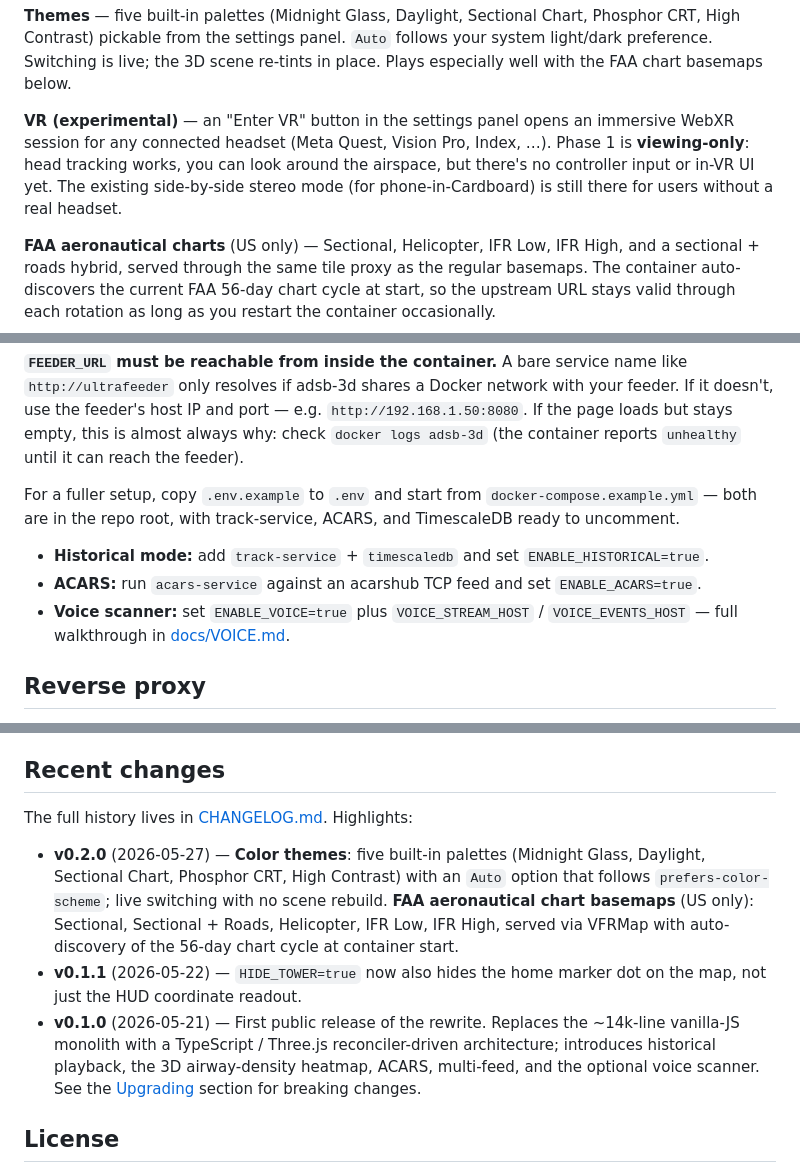
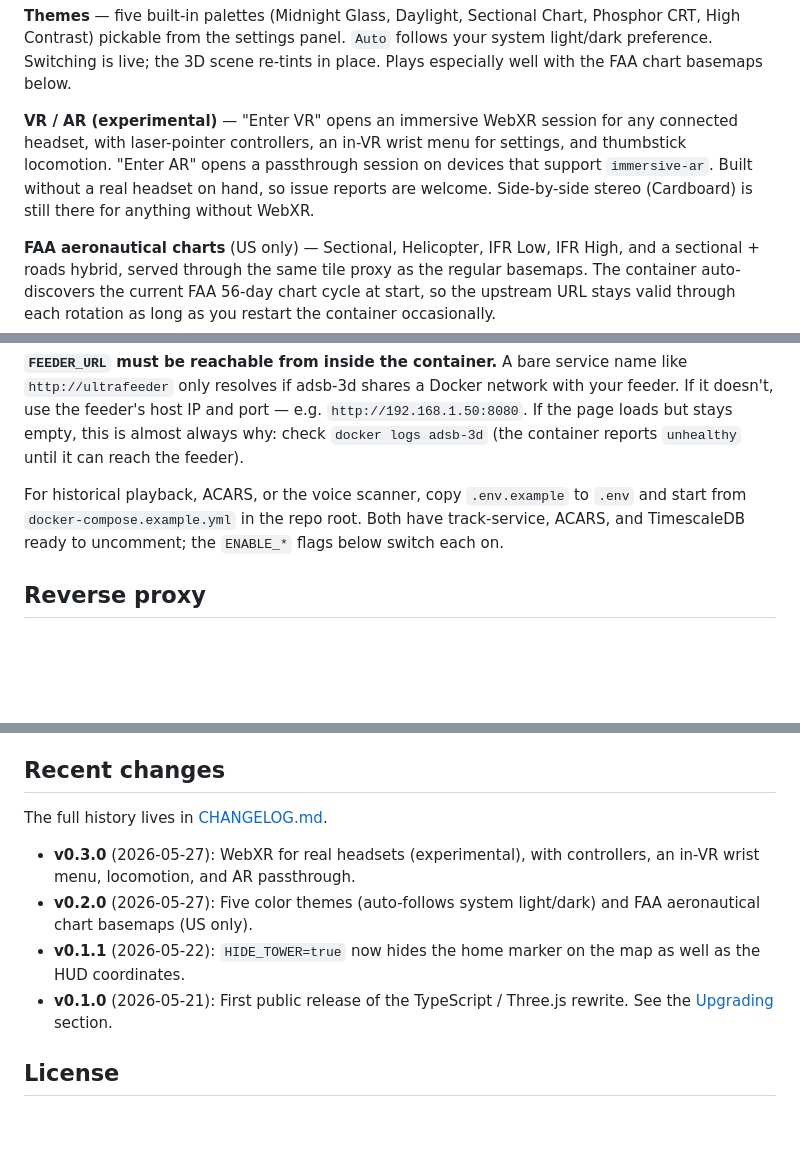
Before and after one commit to hook-365/adsb-3d, a Markdown page: README.md, 3 parts joined by grey strips. Drawn GitHub-style; blank space fills up the shorter version.

Commit message:
README consolidation; CHANGELOG: log tab-title fix
README trimmed from 312 to 269 lines:

  - VR / AR feature blurb collapsed back to a short paragraph; detail
    lives in CHANGELOG
  - Quick-start "fuller setup" bullets folded into a single sentence
  - Multi-feed example reduced from three feeds to two
  - Env-vars table dropped MAP_ZOOM / MAP_GRID_SIZE / FEED_MODE /
    track-service inline list; kept BASE_PATH
  - Upgrading section dropped aged-out bullets (removed-satellites,
    localStorage-reset, FEEDS_CONFIG-vs-flat-vars)
  - Recent-changes entries shortened to one-liners; full history is
    in CHANGELOG.md anyway

CHANGELOG: Unreleased now logs the tab-title fix that landed in
24e4583 (browser tab now reads `ADS-B 3D · {feed location}` instead
of the leftover "ADS-B 3D — Redesign" placeholder).

Co-Authored-By: Claude Opus 4.7 (1M context) <noreply@anthropic.com>

```diff
--- a/README.md
+++ b/README.md
@@ -50,12 +50,13 @@ Chart, Phosphor CRT, High Contrast) pickable from the settings panel.
 3D scene re-tints in place. Plays especially well with the FAA chart
 basemaps below.
 
-**VR (experimental)** — an "Enter VR" button in the settings panel opens
-an immersive WebXR session for any connected headset (Meta Quest, Vision
-Pro, Index, …). Phase 1 is **viewing-only**: head tracking works, you can
-look around the airspace, but there's no controller input or in-VR UI
-yet. The existing side-by-side stereo mode (for phone-in-Cardboard) is
-still there for users without a real headset.
+**VR / AR (experimental)** — "Enter VR" opens an immersive WebXR
+session for any connected headset, with laser-pointer controllers, an
+in-VR wrist menu for settings, and thumbstick locomotion. "Enter AR"
+opens a passthrough session on devices that support `immersive-ar`.
+Built without a real headset on hand, so issue reports are welcome.
+Side-by-side stereo (Cardboard) is still there for anything without
+WebXR.
 
 **FAA aeronautical charts** (US only) — Sectional, Helicopter, IFR Low,
 IFR High, and a sectional + roads hybrid, served through the same tile
@@ -98,16 +99,10 @@ and port — e.g. `http://192.168.1.50:8080`. If the page loads but stays
 empty, this is almost always why: check `docker logs adsb-3d` (the
 container reports `unhealthy` until it can reach the feeder).
 
-For a fuller setup, copy `.env.example` to `.env` and start from
-`docker-compose.example.yml` — both are in the repo root, with
-track-service, ACARS, and TimescaleDB ready to uncomment.
-
-- **Historical mode:** add `track-service` + `timescaledb` and set
-  `ENABLE_HISTORICAL=true`.
-- **ACARS:** run `acars-service` against an acarshub TCP feed and set
-  `ENABLE_ACARS=true`.
-- **Voice scanner:** set `ENABLE_VOICE=true` plus `VOICE_STREAM_HOST` /
-  `VOICE_EVENTS_HOST` — full walkthrough in [docs/VOICE.md](docs/VOICE.md).
+For historical playback, ACARS, or the voice scanner, copy
+`.env.example` to `.env` and start from `docker-compose.example.yml`
+in the repo root. Both have track-service, ACARS, and TimescaleDB
+ready to uncomment; the `ENABLE_*` flags below switch each on.
 
 ## Reverse proxy
 
@@ -273,21 +251,16 @@ docker compose -f docker-compose.dev.yml --project-directory . up --build -d
 
 ## Recent changes
 
-The full history lives in [CHANGELOG.md](CHANGELOG.md). Highlights:
+The full history lives in [CHANGELOG.md](CHANGELOG.md).
 
-- **v0.2.0** (2026-05-27) — **Color themes**: five built-in palettes
-  (Midnight Glass, Daylight, Sectional Chart, Phosphor CRT, High Contrast)
-  with an `Auto` option that follows `prefers-color-scheme`; live switching
-  with no scene rebuild. **FAA aeronautical chart basemaps** (US only):
-  Sectional, Sectional + Roads, Helicopter, IFR Low, IFR High, served via
-  VFRMap with auto-discovery of the 56-day chart cycle at container start.
-- **v0.1.1** (2026-05-22) — `HIDE_TOWER=true` now also hides the home
-  marker dot on the map, not just the HUD coordinate readout.
-- **v0.1.0** (2026-05-21) — First public release of the rewrite. Replaces
-  the ~14k-line vanilla-JS monolith with a TypeScript / Three.js
-  reconciler-driven architecture; introduces historical playback, the 3D
-  airway-density heatmap, ACARS, multi-feed, and the optional voice
-  scanner. See the [Upgrading](#upgrading) section for breaking changes.
+- **v0.3.0** (2026-05-27): WebXR for real headsets (experimental), with
+  controllers, an in-VR wrist menu, locomotion, and AR passthrough.
+- **v0.2.0** (2026-05-27): Five color themes (auto-follows system
+  light/dark) and FAA aeronautical chart basemaps (US only).
+- **v0.1.1** (2026-05-22): `HIDE_TOWER=true` now hides the home marker
+  on the map as well as the HUD coordinates.
+- **v0.1.0** (2026-05-21): First public release of the TypeScript /
+  Three.js rewrite. See the [Upgrading](#upgrading) section.
 
 ## License
 
```
Also changed, not shown: other parts of README.md (+3 -20 lines), CHANGELOG.md (+6 -0 lines).
